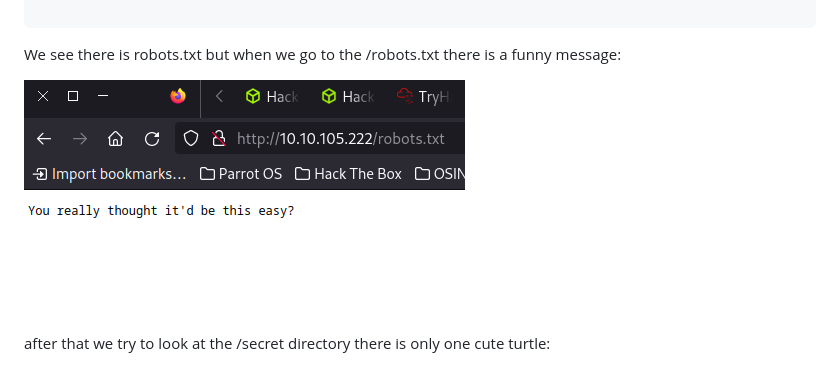
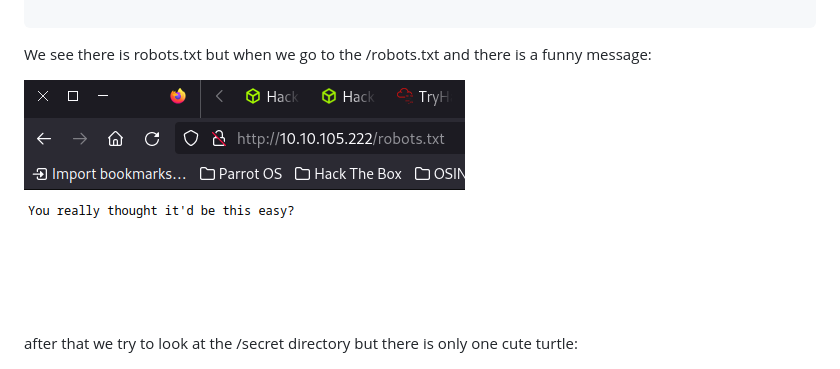
Before and after one commit to muhammedkayag/TryHackMe-0day-WriteUp, a Markdown page: 0day.md, the part around the change. Drawn GitHub-style.

````diff
--- a/0day.md
+++ b/0day.md
@@ -117,7 +117,7 @@ Finished
 ```
 
 
-We see there is robots.txt but when we go to the /robots.txt there is a funny message:
+We see there is robots.txt but when we go to the /robots.txt and there is a funny message:
 
 
 
@@ -125,7 +125,7 @@ We see there is robots.txt but when we go to the /robots.txt there is a funny me
 
 
 
-after that we try to look at the /secret directory there is only one cute turtle:
+after that we try to look at the /secret directory but there is only one cute turtle:
 
 
 ![](pics/0day3.png)
````
